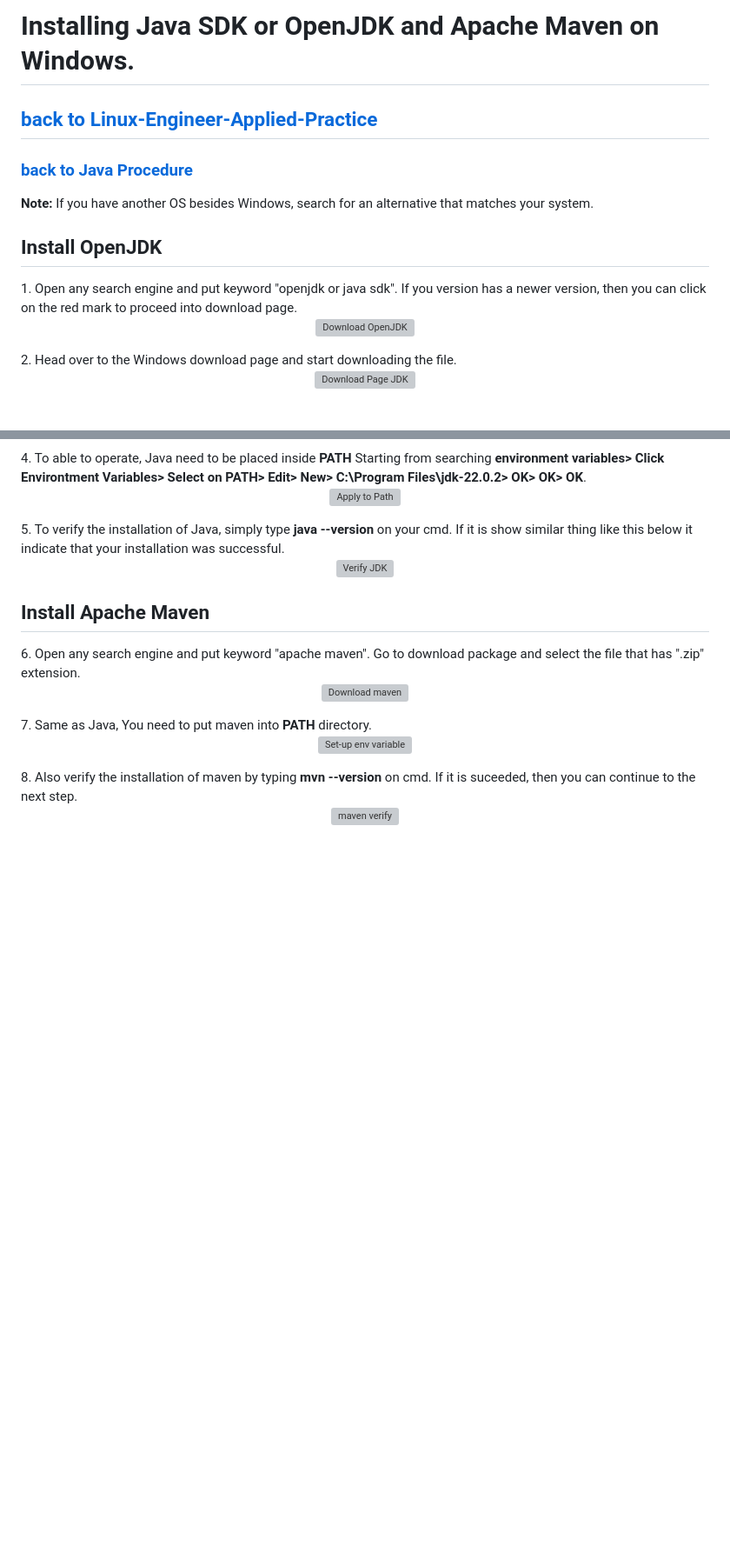
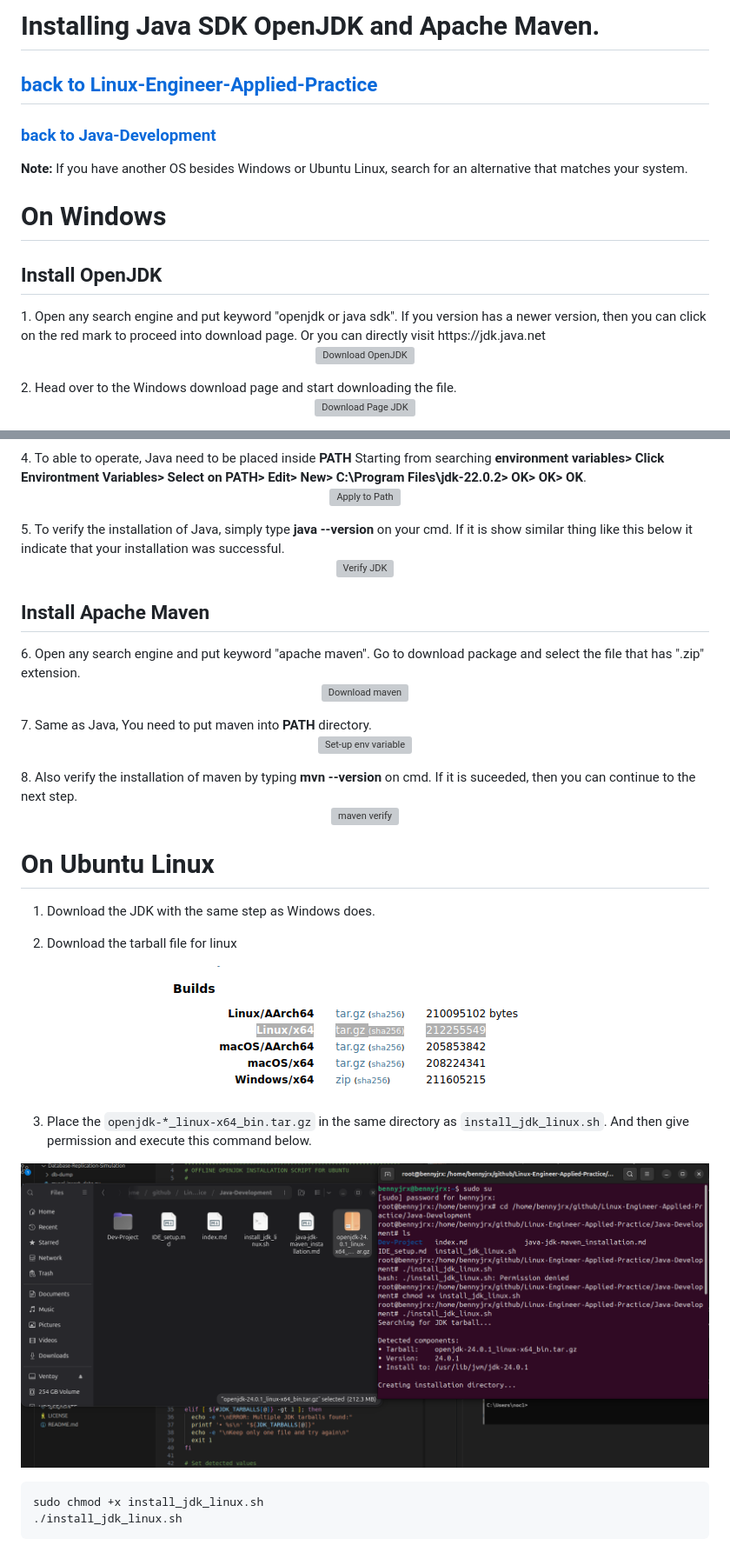
Before and after one commit to setiyadi-ben/Linux-Engineer-Applied-Practice, a Markdown page: Java-Development/java-jdk-maven_installation.md, 2 parts joined by grey strips. Shown at 87% size. Drawn GitHub-style; pictures changed too: image-files/java-jdk-tarball.png (added), image-files/java-jdk-ubuntulinux-install.png (added); blank space fills up the shorter version; grey boxes are pictures that could not be loaded.

Commit message:
updated the jdk instalation, now support windows and ubuntu linux | fixed link and more

````diff
--- a/Java-Development/java-jdk-maven_installation.md
+++ b/Java-Development/java-jdk-maven_installation.md
@@ -1,13 +1,15 @@
-# Installing Java SDK or OpenJDK and Apache Maven on Windows.
+# Installing Java SDK OpenJDK and Apache Maven.
 ## [**back to Linux-Engineer-Applied-Practice**](/README.md)
-### [**back to Java Procedure**](/Java-Webapps-Simulation/Java-Procedure.md)
+### [**back to Java-Development**](/Java-Development/index.md)
 
-**Note:** If you have another OS besides Windows, search for an alternative that matches your system.
+**Note:** If you have another OS besides Windows or Ubuntu Linux, search for an alternative that matches your system.
+
+# On Windows
 
 ## Install OpenJDK
 
 <left>
-1. Open any search engine and put keyword "openjdk or java sdk". If you version has a newer version, then you can click on the red mark to proceed into download page.
+1. Open any search engine and put keyword "openjdk or java sdk". If you version has a newer version, then you can click on the red mark to proceed into download page. Or you can directly visit https://jdk.java.net
 <center>
 
 ![Download OpenJDK](/image-files/jdk-win-install-1.png)
@@ -63,3 +65,18 @@
 
 ![maven verify](/image-files/maven-install-4.png)
 </center></left>
+
+# On Ubuntu Linux
+
+1. Download the JDK with the same step as Windows does.
+
+2. Download the tarball file for linux
+<p align="center"><img src="/image-files/java-jdk-tarball.png"></p>
+
+3. Place the ```openjdk-*_linux-x64_bin.tar.gz``` in the same directory as ```install_jdk_linux.sh```. And then give permission and execute this command below.
+<p align="center"><img src="/image-files/java-jdk-ubuntulinux-install.png"></p>
+
+```
+sudo chmod +x install_jdk_linux.sh
+./install_jdk_linux.sh
+```
````
